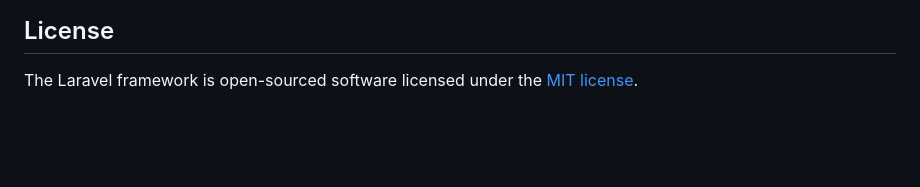
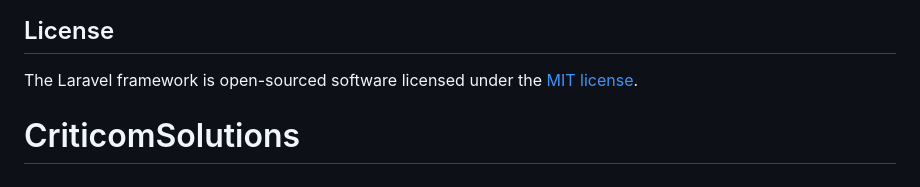
Before and after one commit to RashidAliAnsari/CriticomSolutions, a Markdown page: README.md, the part around the change. Rendered like a GitHub page; blank space fills up the shorter version.

```diff
--- a/README.md
+++ b/README.md
@@ -56,3 +56,4 @@ If you discover a security vulnerability within Laravel, please send an e-mail t
 ## License
 
 The Laravel framework is open-sourced software licensed under the [MIT license](https://opensource.org/licenses/MIT).
+# CriticomSolutions
```
